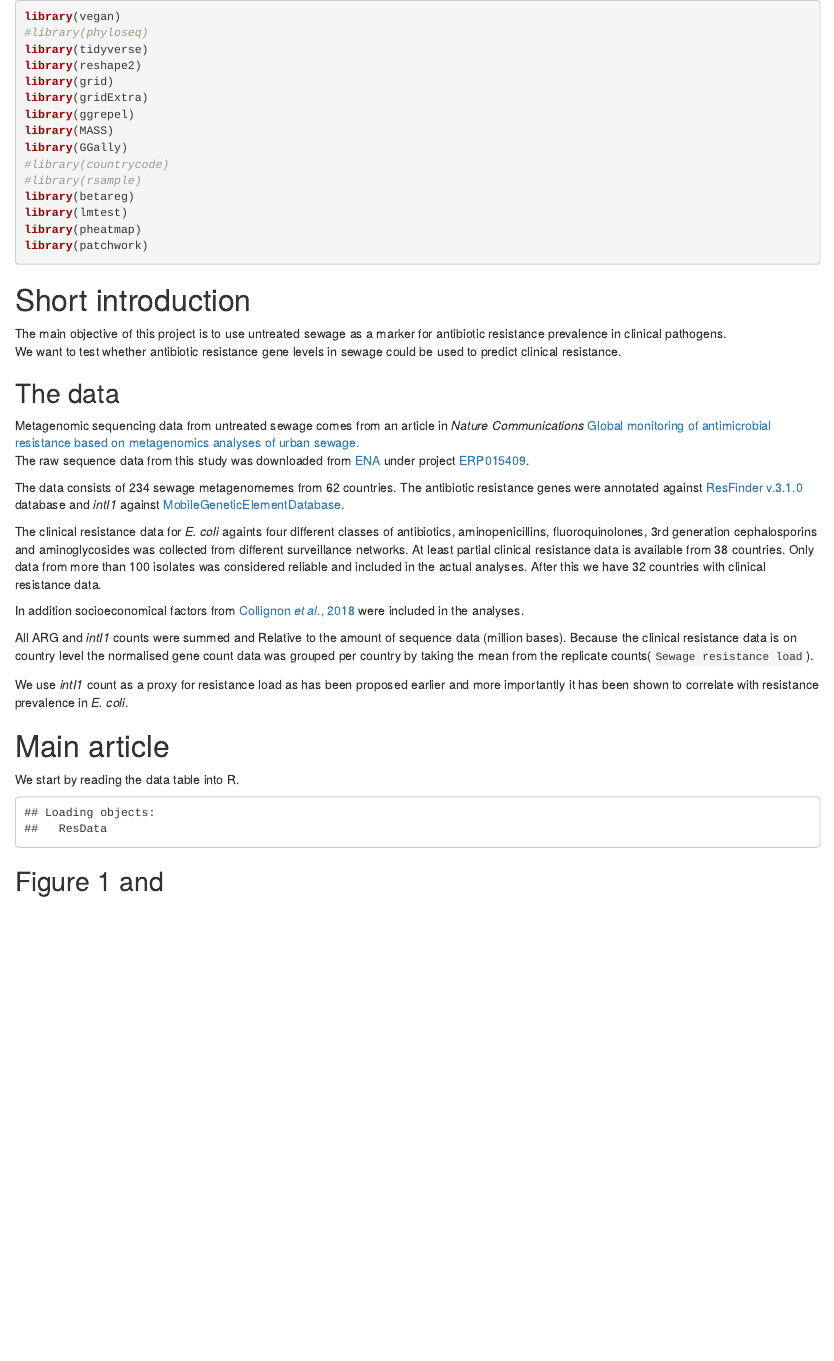
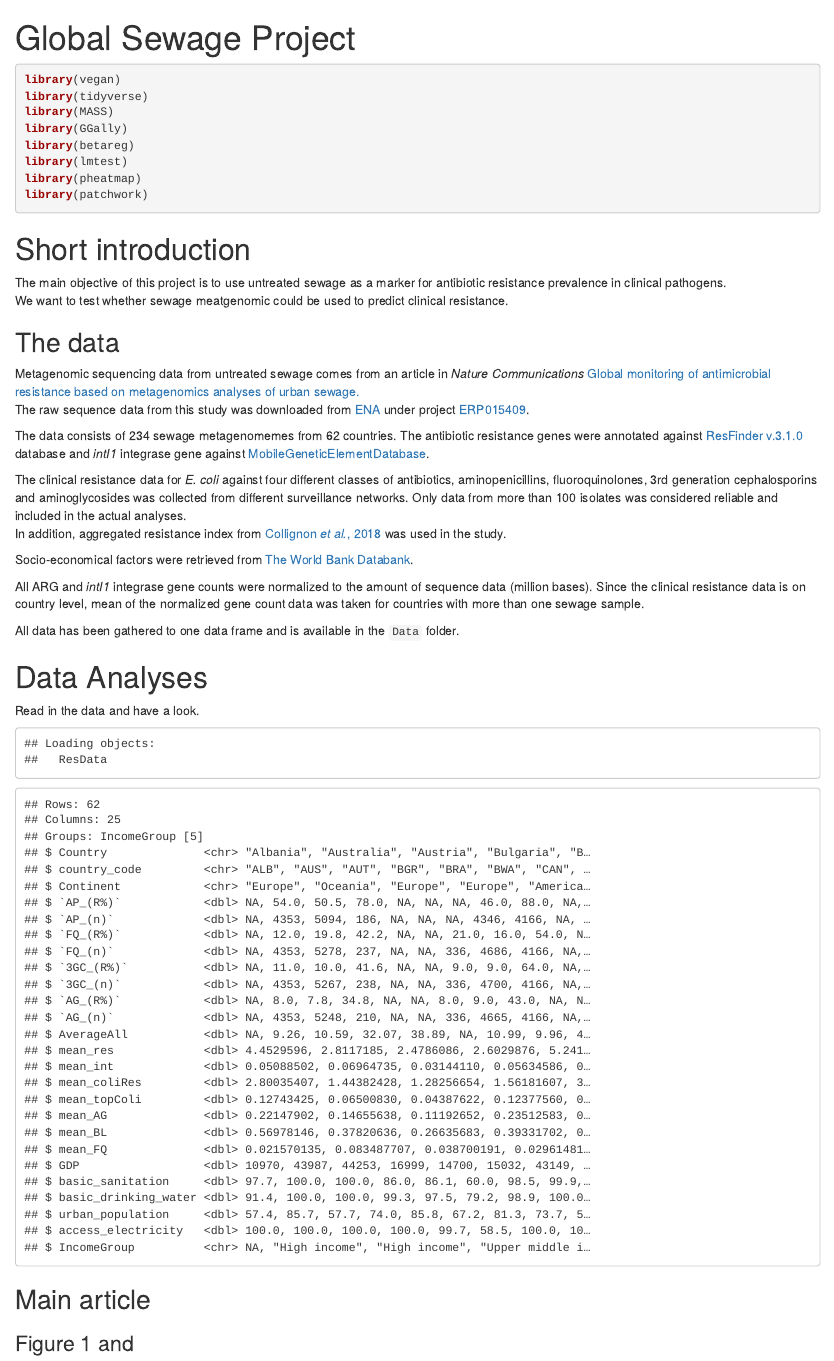
Before and after one commit to karkman/GlobalSewage, an R Markdown document (DataAnalysis/GlobalSewage.Rmd): the page in a window 1100 px wide, from its top. Rendered offline with R 4.5, knitr and Pandoc, with nearby package versions.

Commit message:
New knit for R

````diff
--- a/DataAnalysis/GlobalSewage.Rmd
+++ b/DataAnalysis/GlobalSewage.Rmd
@@ -1,4 +1,6 @@
-
+---
+title: "Global Sewage Project"
+---
 
 ```{r, echo=FALSE, include=FALSE}
 knitr::opts_chunk$set(echo = TRUE, warning = FALSE, message = FALSE, fig.width=10, fig.height=5)
@@ -6,16 +8,9 @@ knitr::opts_chunk$set(echo = TRUE, warning = FALSE, message = FALSE, fig.width=1
 
 ```{r, message=FALSE, warning=FALSE}
 library(vegan)
-#library(phyloseq)
 library(tidyverse)
-library(reshape2)
-library(grid)
-library(gridExtra)
-library(ggrepel)
 library(MASS)
 library(GGally)
-#library(countrycode)
-#library(rsample)
 library(betareg)
 library(lmtest)
 library(pheatmap)
@@ -24,30 +19,31 @@ library(patchwork)
 
 # Short introduction
 The main objective of this project is to use untreated sewage as a marker for antibiotic resistance prevalence in clinical pathogens.
-We want to test whether antibiotic resistance gene levels in sewage could be used to predict clinical resistance.
+We want to test whether sewage meatgenomic could be used to predict clinical resistance.
 
 ## The data
 Metagenomic sequencing data from untreated sewage comes from an article in *Nature Communications* [Global monitoring of antimicrobial resistance based on metagenomics analyses of urban sewage.](https://doi.org/10.1038/s41467-019-08853-3)
 The raw sequence data from this study was downloaded from [ENA](https://www.ebi.ac.uk/ena) under project [ERP015409](https://www.ebi.ac.uk/ena/data/view/PRJEB13831).
 
-The data consists of 234 sewage metagenomemes from 62 countries. The antibiotic resistance genes were annotated against [ResFinder v.3.1.0](https://bitbucket.org/genomicepidemiology/resfinder) database and *intI1* against [MobileGeneticElementDatabase](https://github.com/KatariinaParnanen/MobileGeneticElementDatabase).
+The data consists of 234 sewage metagenomemes from 62 countries. The antibiotic resistance genes were annotated against [ResFinder v.3.1.0](https://bitbucket.org/genomicepidemiology/resfinder) database and *intI1* integrase gene against [MobileGeneticElementDatabase](https://github.com/KatariinaParnanen/MobileGeneticElementDatabase).
 
-The clinical resistance data for *E. coli* againts four different classes of antibiotics, aminopenicillins, fluoroquinolones, 3rd generation cephalosporins and aminoglycosides was collected from different surveillance networks. At least partial clinical resistance data is available from 38 countries.
-Only data from more than 100 isolates was considered reliable and included in the actual analyses. After this we have 32 countries with clinical resistance data.
+The clinical resistance data for *E. coli* against four different classes of antibiotics, aminopenicillins, fluoroquinolones, 3rd generation cephalosporins and aminoglycosides was collected from different surveillance networks. Only data from more than 100 isolates was considered reliable and included in the actual analyses.
+In addition, aggregated resistance index from  [Collignon *et al.*, 2018](https://doi.org/10.1016/S2542-5196(18)30186-4) was used in the study.
 
-In addition socioeconomical factors from [Collignon *et al.*, 2018](https://doi.org/10.1016/S2542-5196(18)30186-4) were included in the analyses.
+Socio-economical factors were retrieved from [The World Bank Databank](https://databank.worldbank.org/source/health-nutrition-and-population-statistics).
 
-All ARG and *intI1* counts were summed and Relative to the amount of sequence data (million bases). Because the clinical resistance data is on country level the normalised gene count data was grouped per country by taking the mean from the replicate counts(`Sewage resistance load`).
+All ARG and *intI1* integrase gene counts were normalized to the amount of sequence data (million bases). Since the clinical resistance data is on country level, mean of the normalized gene count data was taken for countries with more than one sewage sample.
 
-We use *intI1* count as a proxy for resistance load as has been proposed earlier and more importantly it has been shown to correlate with resistance prevalence in _E. coli_.
+All data has been gathered to one data frame and is available in the `Data` folder.
 
-# Main article
-We start by reading the data table into R.
+# Data Analyses
+Read in the data and have a look.
 ```{r, echo=FALSE}
 # Data
 load("../Data/GlobalSewage.R", verbose=TRUE)
+glimpse(ResData)
 ```
-## Figure 1 and
 
-# Supplementary materials
-## Suppl. Fig 1.
+## Main article
+
+### Figure 1 and
````
Also changed, not shown: DataAnalysis/GlobalSewage.html, README.md, index.html, DataAnalysis/GlobalSewage.Rmd (4 more changed lines).
